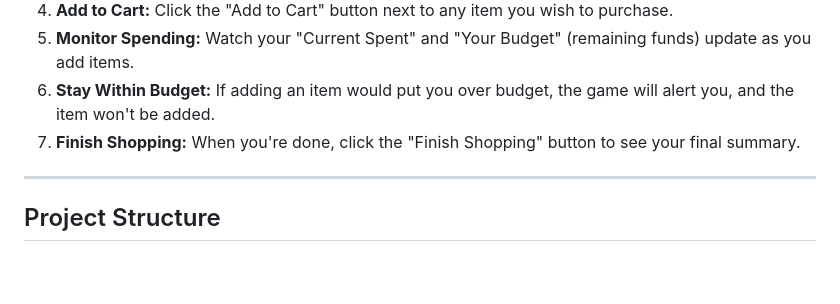
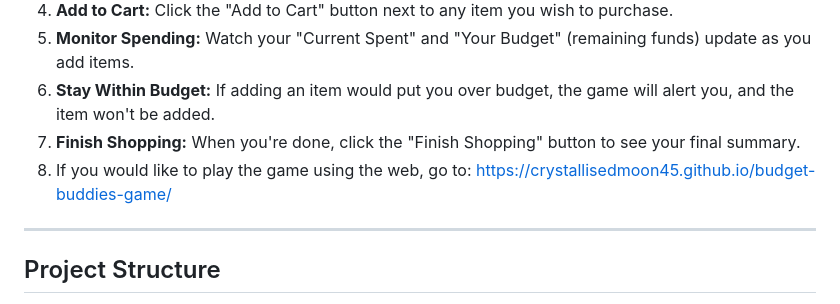
Before and after one commit to crystallisedmoon45/budget-buddies-game, a Markdown page: README.md, the part around the change. Drawn GitHub-style; blank space fills up the shorter version.

```diff
--- a/README.md
+++ b/README.md
@@ -28,6 +28,7 @@ Welcome to **Budget Buddies**, a fun and interactive web-based game designed to
 5.  **Monitor Spending:** Watch your "Current Spent" and "Your Budget" (remaining funds) update as you add items.
 6.  **Stay Within Budget:** If adding an item would put you over budget, the game will alert you, and the item won't be added.
 7.  **Finish Shopping:** When you're done, click the "Finish Shopping" button to see your final summary.
+8.  If  you would like to play the game using the web, go to: https://crystallisedmoon45.github.io/budget-buddies-game/
 
 -----
 
```
